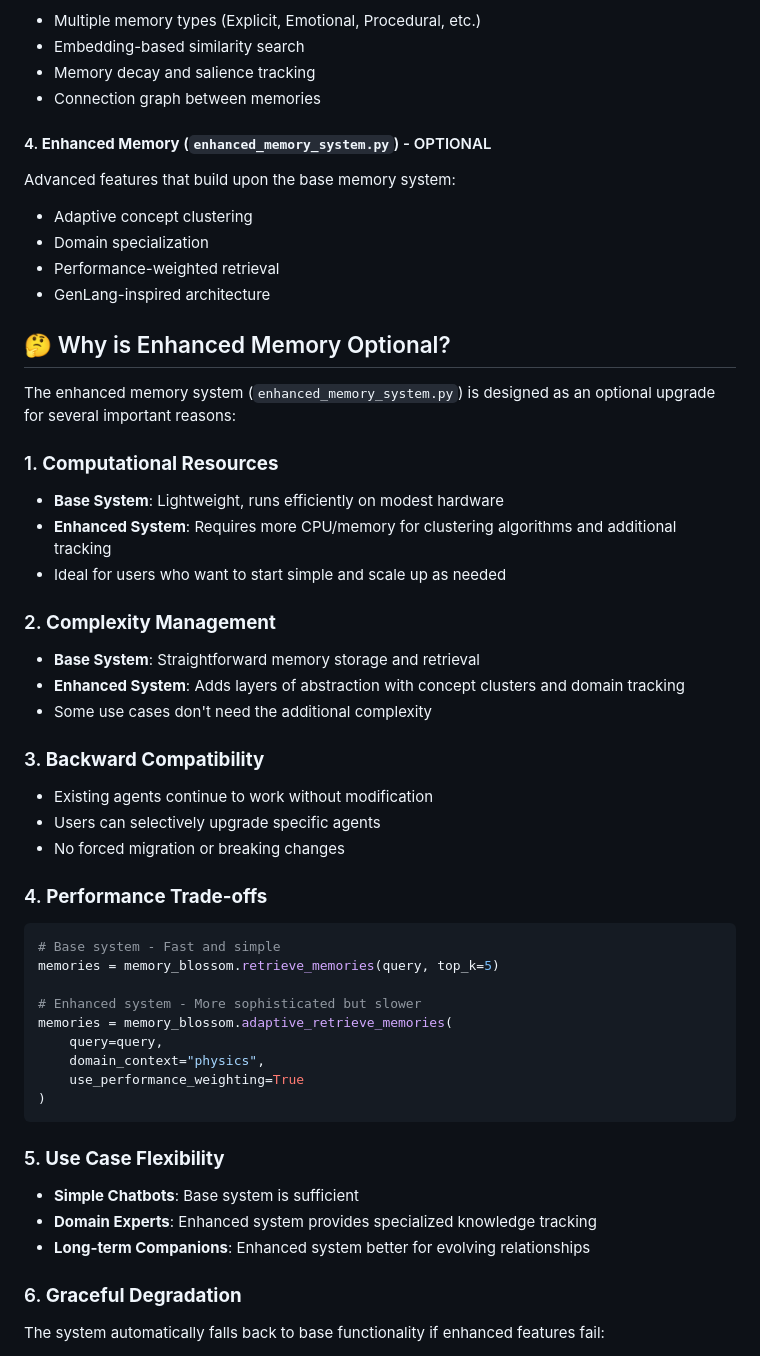
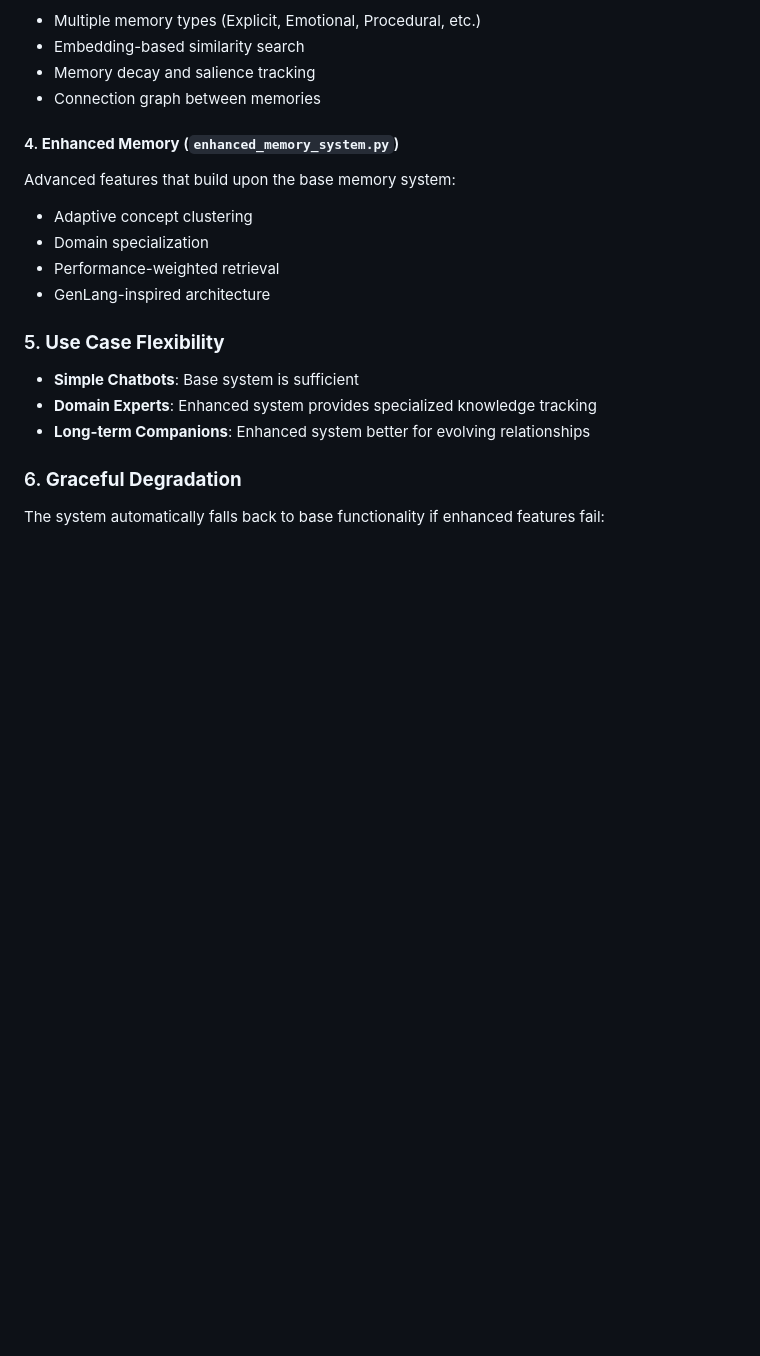
Before and after one commit to IhateCreatingUserNames2/AuraAI, a Markdown page: readme.md, the part around the change. Drawn GitHub-style; blank space fills up the shorter version.

````diff
--- a/readme.md
+++ b/readme.md
@@ -144,44 +144,13 @@ Sophisticated memory management:
 - Memory decay and salience tracking
 - Connection graph between memories
 
-#### 4. **Enhanced Memory** (`enhanced_memory_system.py`) - OPTIONAL
+#### 4. **Enhanced Memory** (`enhanced_memory_system.py`)
 Advanced features that build upon the base memory system:
 - Adaptive concept clustering
 - Domain specialization
 - Performance-weighted retrieval
 - GenLang-inspired architecture
 
-## 🤔 Why is Enhanced Memory Optional?
-
-The enhanced memory system (`enhanced_memory_system.py`) is designed as an optional upgrade for several important reasons:
-
-### 1. **Computational Resources**
-- **Base System**: Lightweight, runs efficiently on modest hardware
-- **Enhanced System**: Requires more CPU/memory for clustering algorithms and additional tracking
-- Ideal for users who want to start simple and scale up as needed
-
-### 2. **Complexity Management**
-- **Base System**: Straightforward memory storage and retrieval
-- **Enhanced System**: Adds layers of abstraction with concept clusters and domain tracking
-- Some use cases don't need the additional complexity
-
-### 3. **Backward Compatibility**
-- Existing agents continue to work without modification
-- Users can selectively upgrade specific agents
-- No forced migration or breaking changes
-
-### 4. **Performance Trade-offs**
-```python
-# Base system - Fast and simple
-memories = memory_blossom.retrieve_memories(query, top_k=5)
-
-# Enhanced system - More sophisticated but slower
-memories = memory_blossom.adaptive_retrieve_memories(
-    query=query,
-    domain_context="physics",
-    use_performance_weighting=True
-)
-```
 
 ### 5. **Use Case Flexibility**
 - **Simple Chatbots**: Base system is sufficient
````
